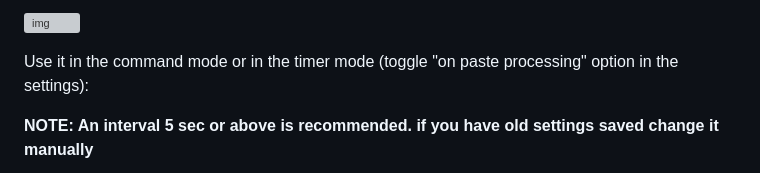
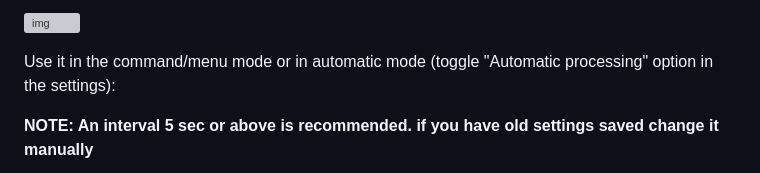
Before and after one commit to Sergei-Korneev/obsidian-local-images-plus, a Markdown page: README.md, the part around one of its changes. GitHub-like rendering; grey boxes are pictures that could not be loaded.

```diff
--- a/README.md
+++ b/README.md
@@ -29,7 +31,7 @@ Starting from version 0.15.0 the plugin also handles clipboard events (screensho
 
 ![img](docs/exampleimage.gif?raw=true)
 
-Use it in the command mode or in the timer mode (toggle "on paste processing" option in the settings):
+Use it in the command/menu mode or in automatic mode (toggle "Automatic processing" option in the settings):
 
 
 **NOTE: An interval 5 sec or above is recommended. if you have old settings saved change it manually**
```
Also changed, not shown: other parts of README.md (+2 -0 lines), docs/menuex.png (added), 7 other files.
